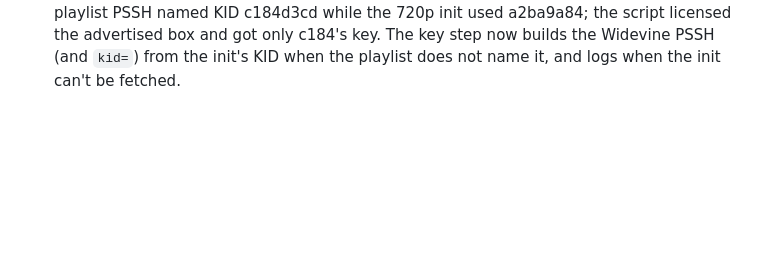
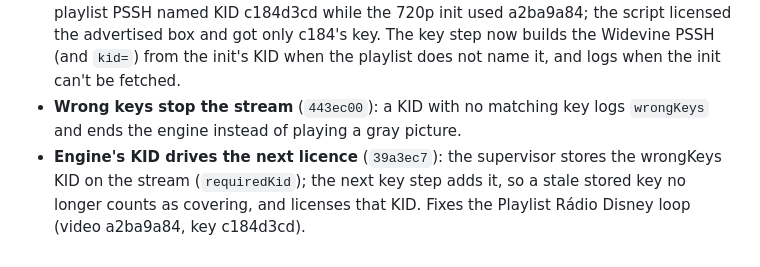
Before and after one commit to testingbetaversion/ReStreamAir, a Markdown page: PROGRESS.md, the part around the change. Rendered like a GitHub page; blank space fills up the shorter version.

Commit message:
PROGRESS: wrong keys
Co-Authored-By: Claude Opus 5.5 <noreply@anthropic.com>

```diff
--- a/PROGRESS.md
+++ b/PROGRESS.md
@@ -53,3 +53,9 @@
   a2ba9a84; the script licensed the advertised box and got only c184's key.
   The key step now builds the Widevine PSSH (and `kid=`) from the init's KID
   when the playlist does not name it, and logs when the init can't be fetched.
+- **Wrong keys stop the stream** (`443ec00`): a KID with no matching key logs
+  `wrongKeys` and ends the engine instead of playing a gray picture.
+- **Engine's KID drives the next licence** (`39a3ec7`): the supervisor stores
+  the wrongKeys KID on the stream (`requiredKid`); the next key step adds it,
+  so a stale stored key no longer counts as covering, and licenses that KID.
+  Fixes the Playlist Rádio Disney loop (video a2ba9a84, key c184d3cd).
```
